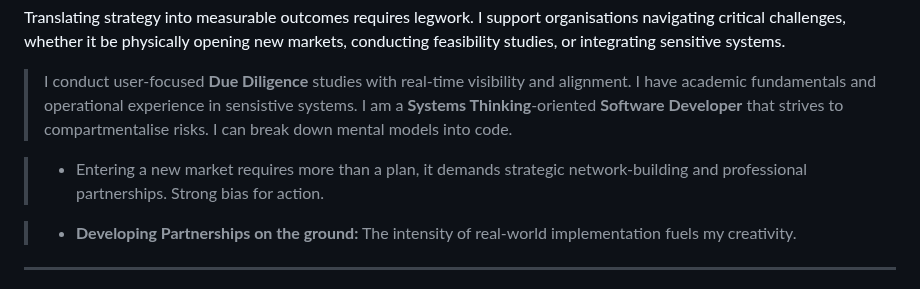
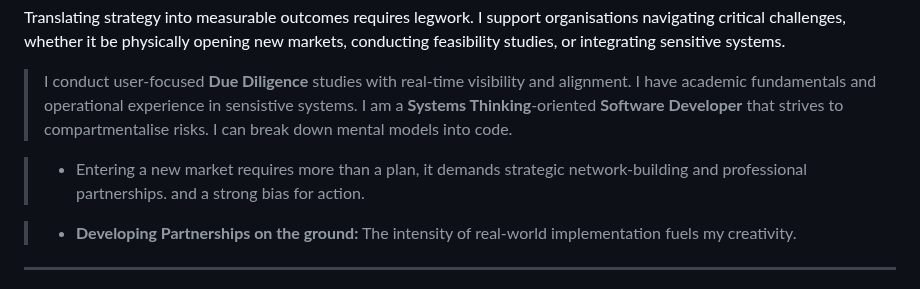
Before and after one commit to herkkules/herkkules, a Markdown page: README.md, the part around the change. Drawn GitHub-style.

Commit message:
Update README.md
Signed-off-by: Oskar Hiekkanen <oskar.hiekkanen@helsinki.fi>

```diff
--- a/README.md
+++ b/README.md
@@ -9,7 +9,7 @@ Translating strategy into measurable outcomes requires legwork. I support organi
 
 > I conduct user-focused **Due Diligence** studies with real-time visibility and alignment. I have academic fundamentals and operational experience in sensistive systems. I am a **Systems Thinking**-oriented **Software Developer** that strives to compartmentalise risks. I can break down mental models into code.
 
-> - Entering a new market requires more than a plan, it demands strategic network-building and professional partnerships. Strong bias for action.
+> - Entering a new market requires more than a plan, it demands strategic network-building and professional partnerships. and a strong bias for action.
 
 > - **Developing Partnerships on the ground:** The intensity of real-world implementation fuels my creativity.
 
```
